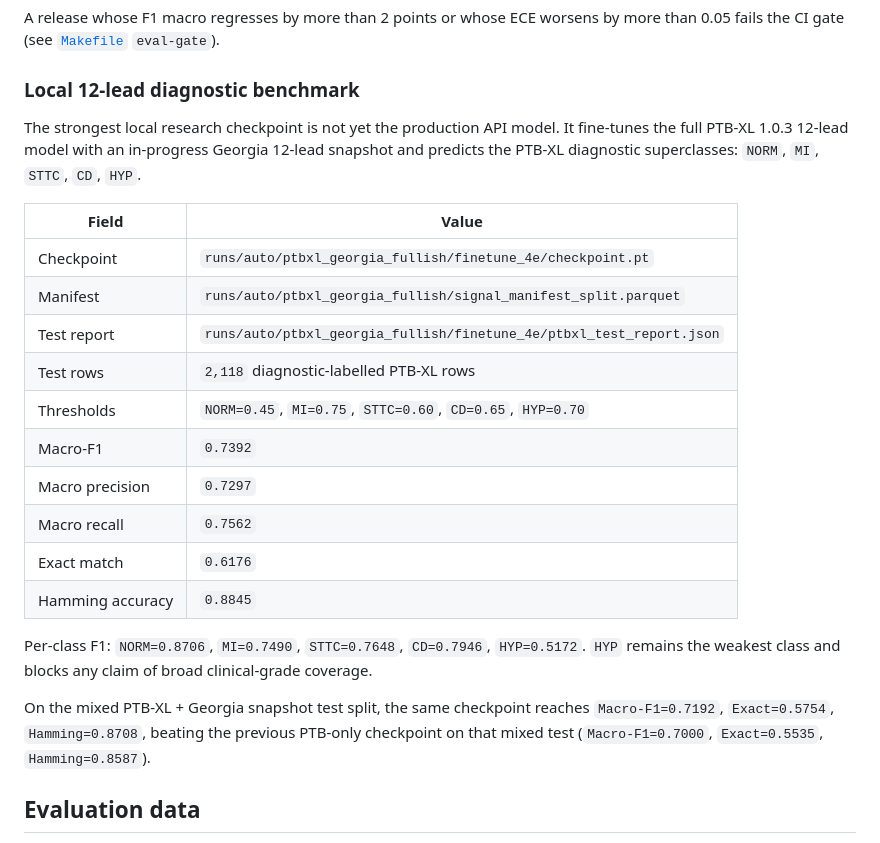
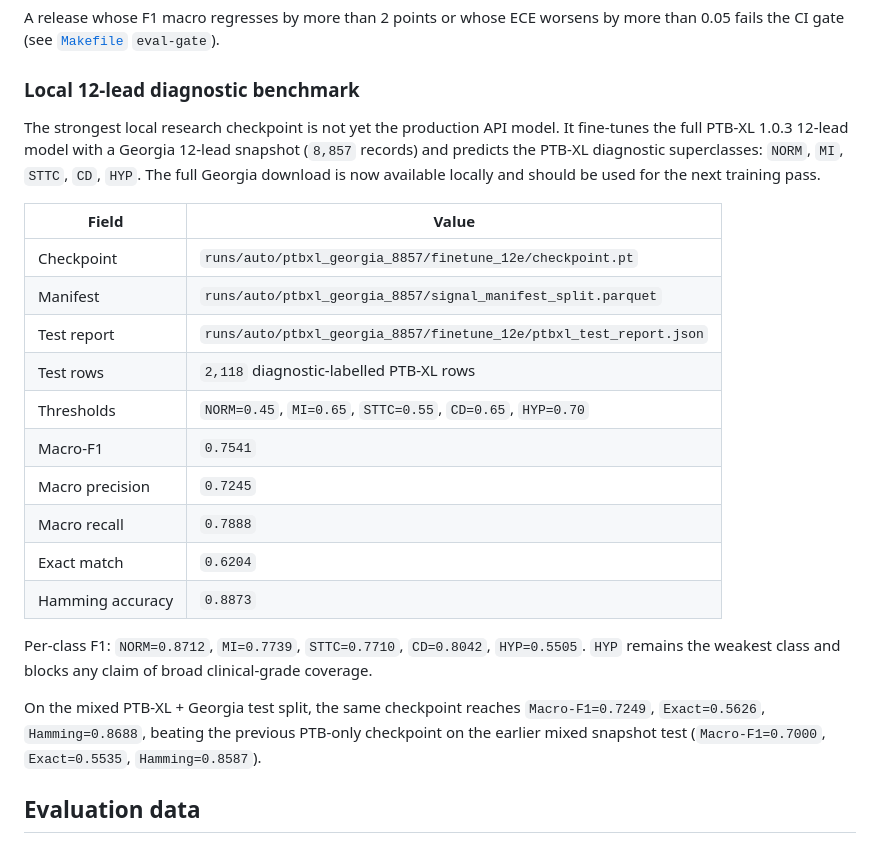
Before and after one commit to Davmunrey/Heartcheck, a Markdown page: docs/MODEL_CARD.md, the part around the change. Rendered like a GitHub page.

```diff
--- a/docs/MODEL_CARD.md
+++ b/docs/MODEL_CARD.md
@@ -51,31 +51,32 @@ A release whose F1 macro regresses by more than 2 points or whose ECE worsens by
 ### Local 12-lead diagnostic benchmark
 
 The strongest local research checkpoint is not yet the production API model.
-It fine-tunes the full PTB-XL 1.0.3 12-lead model with an in-progress Georgia
-12-lead snapshot and predicts the PTB-XL diagnostic superclasses: `NORM`,
-`MI`, `STTC`, `CD`, `HYP`.
+It fine-tunes the full PTB-XL 1.0.3 12-lead model with a Georgia 12-lead
+snapshot (`8,857` records) and predicts the PTB-XL diagnostic superclasses:
+`NORM`, `MI`, `STTC`, `CD`, `HYP`. The full Georgia download is now available
+locally and should be used for the next training pass.
 
 | Field | Value |
 |-------|-------|
-| Checkpoint | `runs/auto/ptbxl_georgia_fullish/finetune_4e/checkpoint.pt` |
-| Manifest | `runs/auto/ptbxl_georgia_fullish/signal_manifest_split.parquet` |
-| Test report | `runs/auto/ptbxl_georgia_fullish/finetune_4e/ptbxl_test_report.json` |
+| Checkpoint | `runs/auto/ptbxl_georgia_8857/finetune_12e/checkpoint.pt` |
+| Manifest | `runs/auto/ptbxl_georgia_8857/signal_manifest_split.parquet` |
+| Test report | `runs/auto/ptbxl_georgia_8857/finetune_12e/ptbxl_test_report.json` |
 | Test rows | `2,118` diagnostic-labelled PTB-XL rows |
-| Thresholds | `NORM=0.45`, `MI=0.75`, `STTC=0.60`, `CD=0.65`, `HYP=0.70` |
-| Macro-F1 | `0.7392` |
-| Macro precision | `0.7297` |
-| Macro recall | `0.7562` |
-| Exact match | `0.6176` |
-| Hamming accuracy | `0.8845` |
+| Thresholds | `NORM=0.45`, `MI=0.65`, `STTC=0.55`, `CD=0.65`, `HYP=0.70` |
+| Macro-F1 | `0.7541` |
+| Macro precision | `0.7245` |
+| Macro recall | `0.7888` |
+| Exact match | `0.6204` |
+| Hamming accuracy | `0.8873` |
 
-Per-class F1: `NORM=0.8706`, `MI=0.7490`, `STTC=0.7648`, `CD=0.7946`,
-`HYP=0.5172`. `HYP` remains the weakest class and blocks any claim of broad
+Per-class F1: `NORM=0.8712`, `MI=0.7739`, `STTC=0.7710`, `CD=0.8042`,
+`HYP=0.5505`. `HYP` remains the weakest class and blocks any claim of broad
 clinical-grade coverage.
 
-On the mixed PTB-XL + Georgia snapshot test split, the same checkpoint reaches
-`Macro-F1=0.7192`, `Exact=0.5754`, `Hamming=0.8708`, beating the previous
-PTB-only checkpoint on that mixed test (`Macro-F1=0.7000`, `Exact=0.5535`,
-`Hamming=0.8587`).
+On the mixed PTB-XL + Georgia test split, the same checkpoint reaches
+`Macro-F1=0.7249`, `Exact=0.5626`, `Hamming=0.8688`, beating the previous
+PTB-only checkpoint on the earlier mixed snapshot test (`Macro-F1=0.7000`,
+`Exact=0.5535`, `Hamming=0.8587`).
 
 ## Evaluation data
 
```
Also changed, not shown: docs/ECG_MODEL_UPGRADE_PLAN.md (+21 -19 lines).
